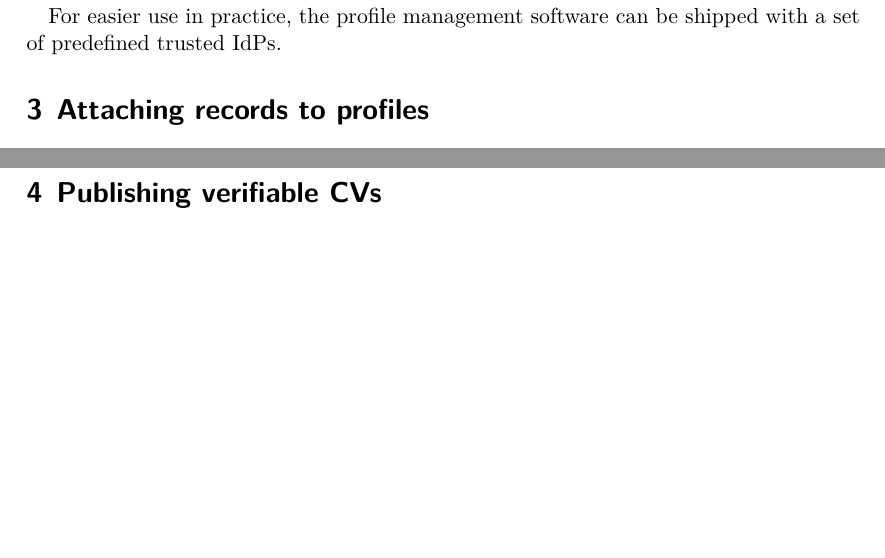
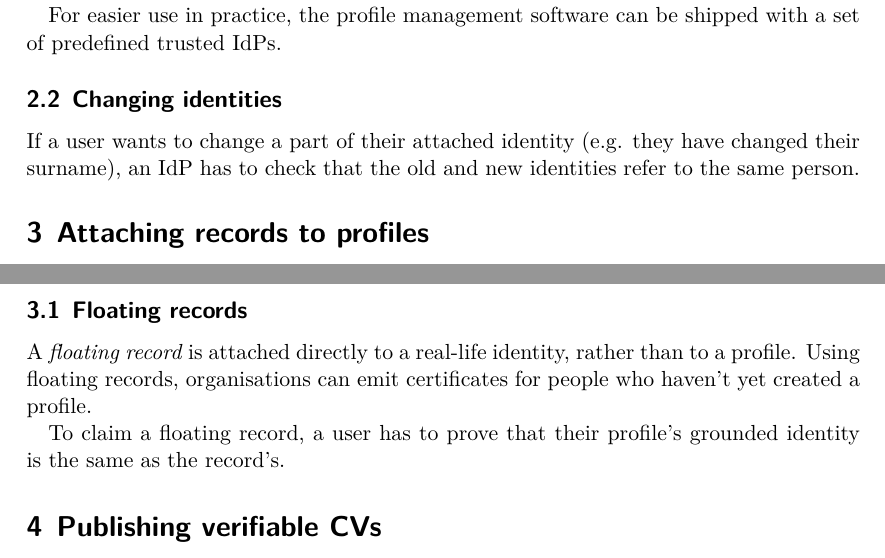
Before and after one commit to BitKariero/technical-specification, a LaTeX document (technical-spec.tex): two parts of pages 2 and 3 of 3, joined at a grey line, cut so that both start at the same text, the shorter picture padded with empty space. Compiled offline with XeLaTeX.

Commit message:
Added floating records and process for ID change

```diff
--- a/technical-spec.tex
+++ b/technical-spec.tex
@@ -52,7 +52,7 @@
 \setdefaultlanguage{english}
 
 \title{Technical specification}
-\subtitle{Version 0.1}
+\subtitle{Version 0.2}
 \date{}
 
 \bibliography{bibliography}
@@ -111,6 +111,10 @@ To have their identity grounded by an IdP, users must provide proof of their rea
 
 For easier use in practice, the profile management software can be shipped with a set of predefined trusted IdPs.
 
+\subsection{Changing identities}
+
+If a user wants to change a part of their attached identity (e.g. they have changed their surname), an IdP has to check that the old and new identities refer to the same person.
+
 \section{Attaching records to profiles}
 
 Records are implemented as smart contracts. To request a reference or endorsement, a user (\textbf{A}) creates a smart contract that the referee (\textbf{B}) can add to. For example:
@@ -137,6 +141,12 @@ Records are implemented as smart contracts. To request a reference or endorsemen
 To provide the reference, \textbf{B} calls the \texttt{addReference()} method of the contract and passes it a hash of the reference's content. Through external means (e.g. via e-mail), \textbf{B} sends \textbf{A} the content of the reference and discloses a part of their identity (e.g., \texttt{value} and \texttt{salt} of their name). \textbf{A} stores this information for later use.
 
 The system is extensible, so different smart contracts can be deployed for different types of records: certificates, employment records, professional association membership, school transcripts, etc.
+
+\subsection{Floating records}
+
+A \emph{floating record} is attached directly to a real-life identity, rather than to a profile. Using floating records, organisations can emit certificates for people who haven't yet created a profile.
+
+To claim a floating record, a user has to prove that their profile's grounded identity is the same as the record's.
 
 \section{Publishing verifiable CVs}
 
```
Also changed, not shown: Makefile, README.md, technical-spec.tex (2 more changed lines).
